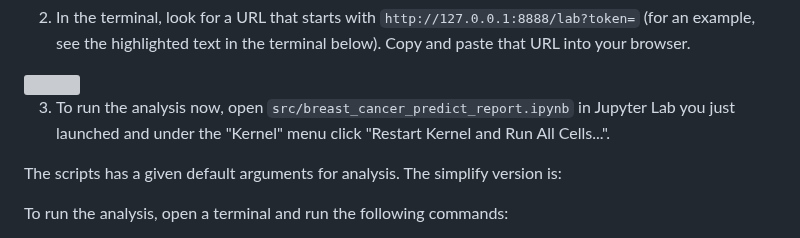
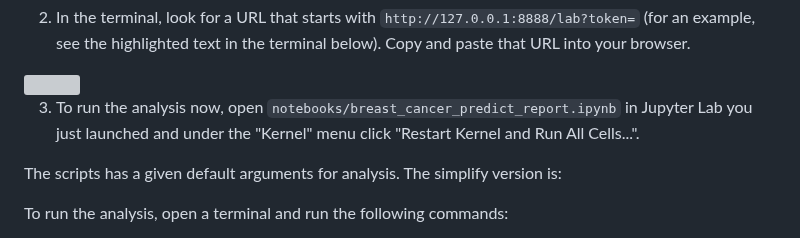
Before and after one commit to hugokwok0119/DSCI_522_Group37, a Markdown page: README.md, the part around the change. Rendered like a GitHub page; grey boxes are pictures that could not be loaded.

```diff
--- a/README.md
+++ b/README.md
@@ -73,7 +73,7 @@ Copy and paste that URL into your browser.
 <img src="img/jupyter-container-web-app-launch-url.png" width=400>
 
 3. To run the analysis now,
-open `src/breast_cancer_predict_report.ipynb` in Jupyter Lab you just launched
+open `notebooks/breast_cancer_predict_report.ipynb` in Jupyter Lab you just launched
 and under the "Kernel" menu click "Restart Kernel and Run All Cells...".
 
 The scripts has a given default arguments for analysis. The simplify version is:
```
